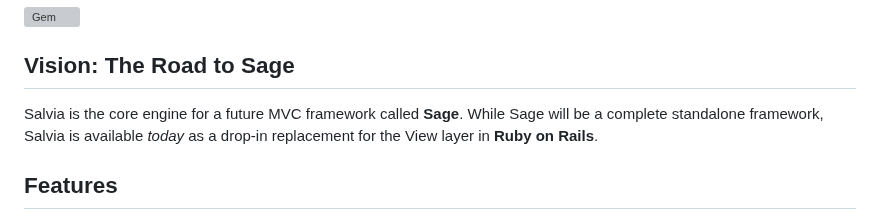
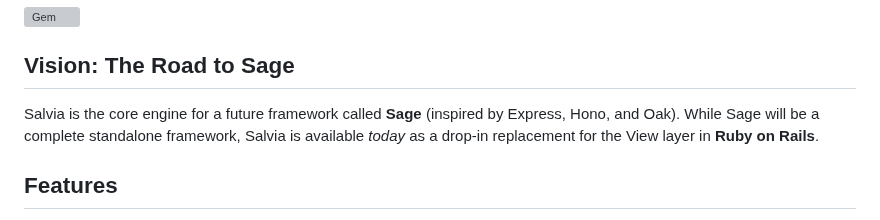
Before and after one commit to genfuru011/Salvia, a Markdown page: README.md, the part around the change. Rendered like a GitHub page; grey boxes are pictures that could not be loaded.

```diff
--- a/README.md
+++ b/README.md
@@ -8,7 +8,7 @@ Salvia is a next-generation **Server-Side Rendering (SSR) engine** designed to r
 
 ## Vision: The Road to Sage
 
-Salvia is the core engine for a future MVC framework called **Sage**.
+Salvia is the core engine for a future framework called **Sage** (inspired by Express, Hono, and Oak).
 While Sage will be a complete standalone framework, Salvia is available *today* as a drop-in replacement for the View layer in **Ruby on Rails**.
 
 ## Features
```
Also changed, not shown: README.ja.md (+1 -1 lines).
